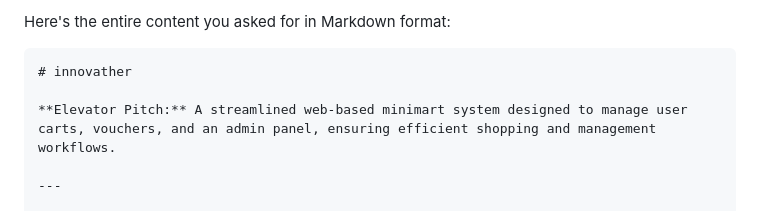
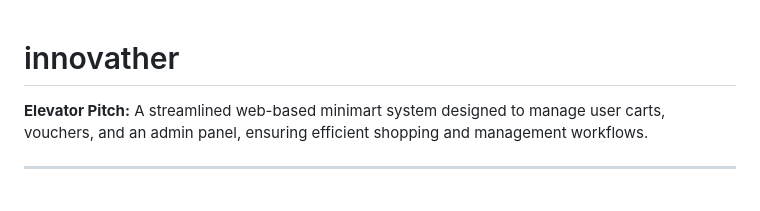
Before and after one commit to az4-yx/innovather, a Markdown page: README.md, the part around the change. GitHub-like rendering.

````diff
--- a/README.md
+++ b/README.md
@@ -1,6 +1,3 @@
-Here's the entire content you asked for in Markdown format:
-
-```markdown
 # innovather
 
 **Elevator Pitch:** A streamlined web-based minimart system designed to manage user carts, vouchers, and an admin panel, ensuring efficient shopping and management workflows.
````
